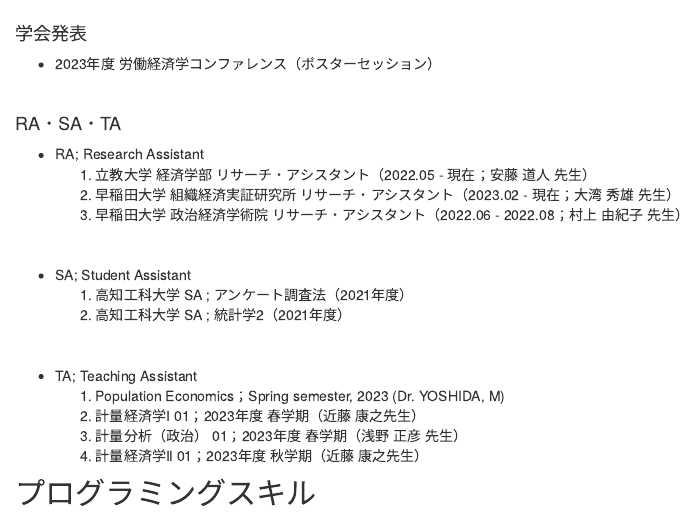
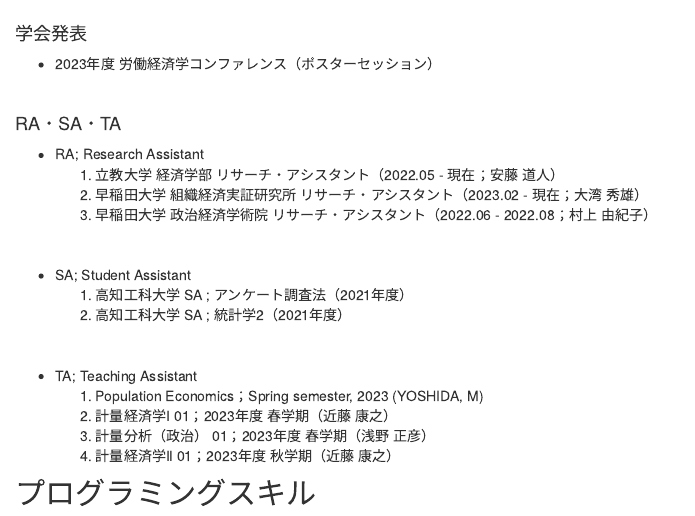
Before and after one commit to kanayama8810/kanayama8810, an R Markdown document (cv.Rmd): the page in a window 1100 px wide, from 240 px down. Rendered offline with R 4.5, knitr and Pandoc, with nearby package versions; a font, style sheet, LaTeX package, included part or bibliography that could not be used is replaced or left out.

Commit message:
cvを修正

```diff
--- a/cv.Rmd
+++ b/cv.Rmd
@@ -37,9 +37,9 @@
 #### RA・SA・TA
 
 - RA; Research Assistant
-	1. 立教大学 経済学部 リサーチ・アシスタント（2022.05 - 現在；安藤 道人 先生）
-	1. 早稲田大学 組織経済実証研究所 リサーチ・アシスタント（2023.02 - 現在；大湾 秀雄 先生）
-	1. 早稲田大学 政治経済学術院 リサーチ・アシスタント（2022.06 - 2022.08；村上 由紀子 先生）
+	1. 立教大学 経済学部 リサーチ・アシスタント（2022.05 - 現在；安藤 道人）
+	1. 早稲田大学 組織経済実証研究所 リサーチ・アシスタント（2023.02 - 現在；大湾 秀雄）
+	1. 早稲田大学 政治経済学術院 リサーチ・アシスタント（2022.06 - 2022.08；村上 由紀子）
 
 \
 
@@ -50,10 +50,10 @@
 \
 
 - TA; Teaching Assistant
-	1. Population Economics；Spring semester, 2023 (Dr. YOSHIDA, M)
-	1. 計量経済学Ⅰ 01；2023年度 春学期（近藤 康之先生）
-	1. 計量分析（政治） 01；2023年度 春学期（浅野 正彦 先生）
-	1. 計量経済学Ⅱ 01；2023年度 秋学期（近藤 康之先生）
+	1. Population Economics；Spring semester, 2023 (YOSHIDA, M)
+	1. 計量経済学Ⅰ 01；2023年度 春学期（近藤 康之）
+	1. 計量分析（政治） 01；2023年度 春学期（浅野 正彦）
+	1. 計量経済学Ⅱ 01；2023年度 秋学期（近藤 康之）
 
 ## プログラミングスキル
 
```
